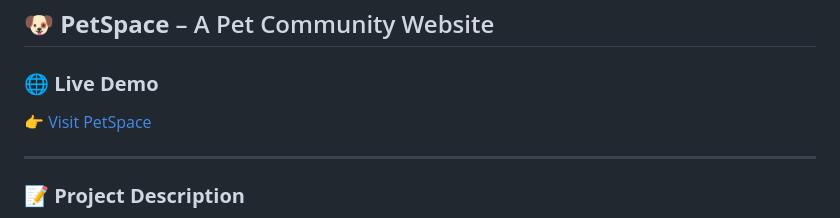
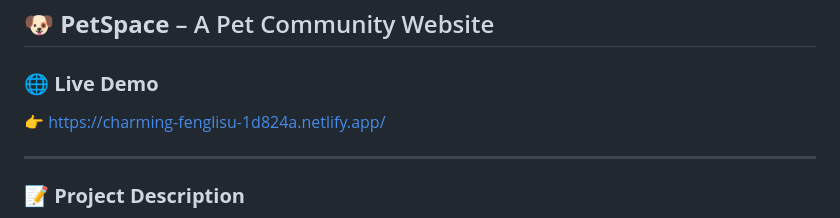
Before and after one commit to durgeshksonar5/petspace, a Markdown page: README.md, the part around the change. GitHub-like rendering.

```diff
--- a/README.md
+++ b/README.md
@@ -2,7 +2,7 @@
 
 ### 🌐 **Live Demo**
 
-👉 [Visit PetSpace](#)
+👉 https://charming-fenglisu-1d824a.netlify.app/
 
 ---
 
```
